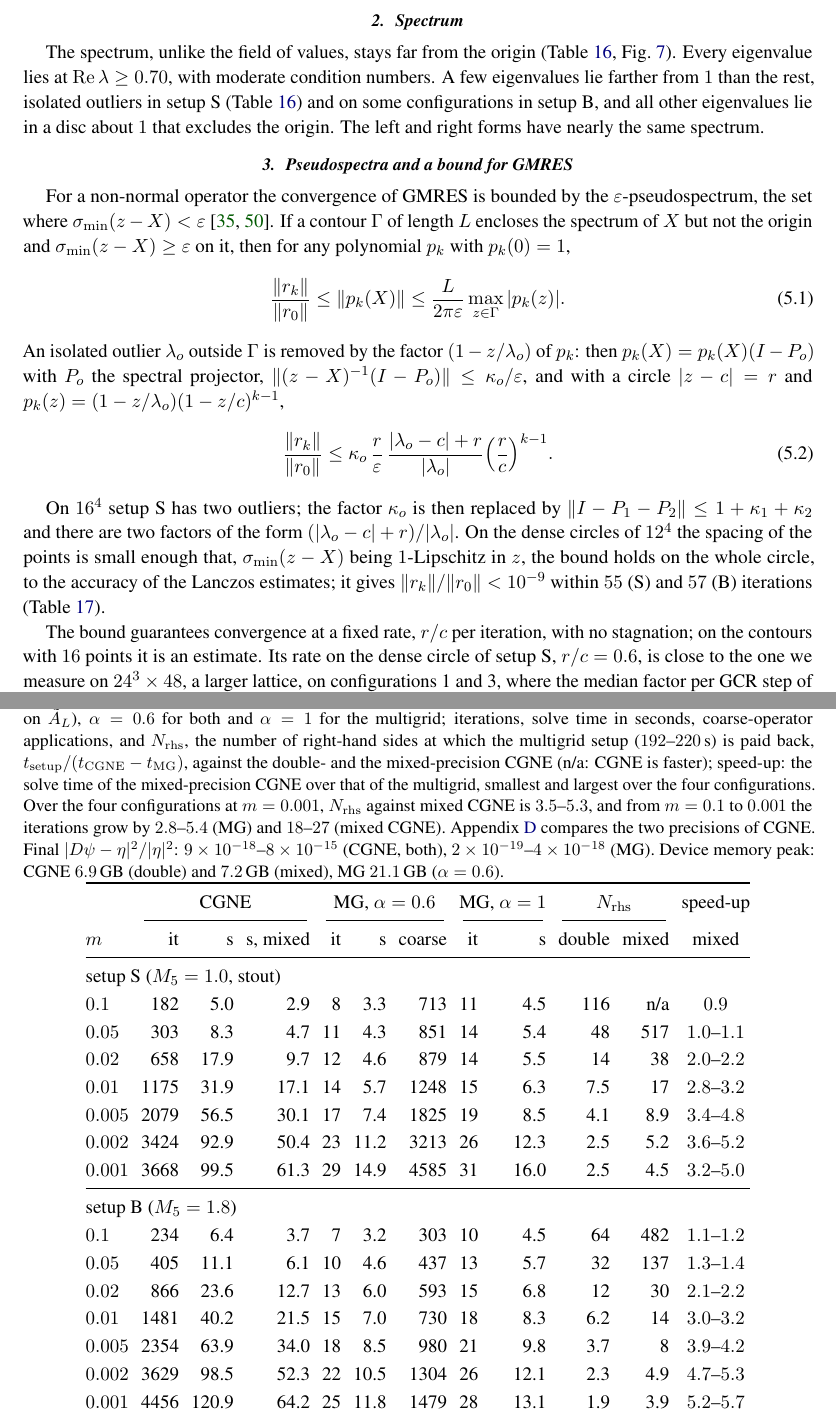
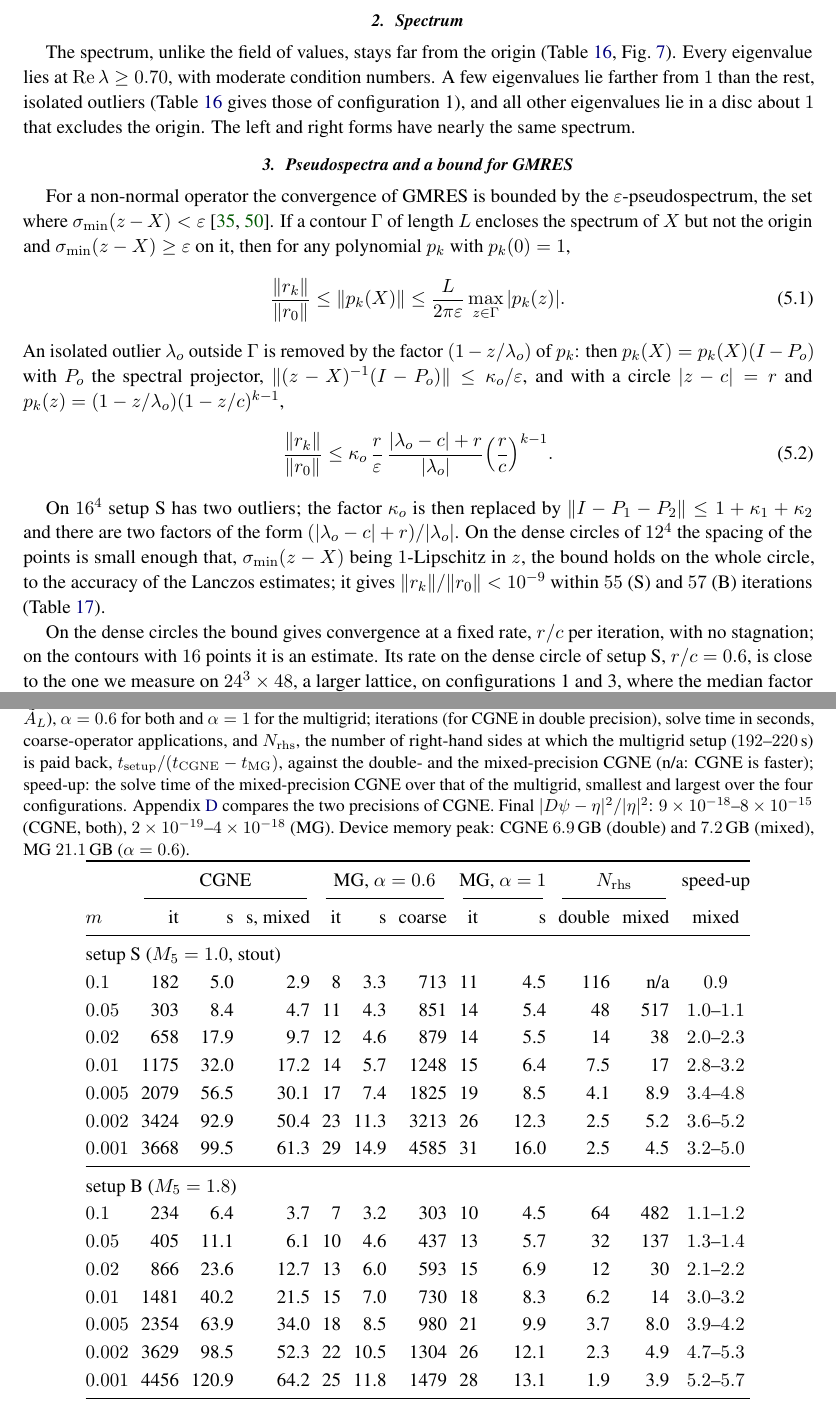
Before and after one commit to atsanroger/RutticeQCD, a LaTeX paper (docs/mg_background/MDWF_MULTIGRID_NOTE.tex, which reads docs/mg_background/results.tex, docs/mg_background/results_tables.tex): two parts of pages 23 and 35 of 43, joined at a grey line, cut so that both start at the same text. Compiled offline with pdfLaTeX.

Commit message:
Review fixes: half up in all Table 7 columns, Table numbers in REPRODUCE, Chebyshev sentence, pseudospectral bound on one configuration, outliers as in the table, empty cells

```diff
--- a/docs/mg_background/results.tex
+++ b/docs/mg_background/results.tex
@@ -285,8 +285,7 @@ guaranteed to converge for every $k$ with a fixed cycle~\cite{ESS}.
 
 The spectrum, unlike the field of values, stays far from the origin (Table~\ref{tab:spectrum},
 Fig.~\ref{fig:spectrum}). Every eigenvalue lies at $\Re\lambda\ge0.70$, with moderate condition
-numbers. A few eigenvalues lie farther from $1$ than the rest, isolated outliers in setup~S
-(Table~\ref{tab:spectrum}) and on some configurations in setup~B,
+numbers. A few eigenvalues lie farther from $1$ than the rest, isolated outliers (Table~\ref{tab:spectrum} gives those of configuration~1),
 and all other eigenvalues lie in a disc about $1$ that excludes the origin. The left and right forms have nearly the same spectrum.
 
 \subsubsection{Pseudospectra and a bound for GMRES}
@@ -329,7 +328,7 @@ enough that, $\sigma_{\min}(z-X)$ being $1$-Lipschitz in $z$, the bound holds on
 the accuracy of the Lanczos estimates; it gives $\|r_k\|/\|r_0\|<10^{-9}$ within $55$ (S) and $57$
 (B) iterations (Table~\ref{tab:pseudo}).
 
-The bound guarantees convergence at a fixed rate, $r/c$ per iteration, with no stagnation; on the
+On the dense circles the bound gives convergence at a fixed rate, $r/c$ per iteration, with no stagnation; on the
 contours with $16$ points it is an estimate. Its rate on the dense circle of setup~S, $r/c=0.6$, is
 close to the one we measure on $24^3\times48$, a larger lattice, on configurations 1 and 3, where the median factor per GCR step of $|r|^2$ is $0.23$--$0.41$ (Fig.~\ref{fig:history}), that
 is $0.48$--$0.64$ in $|r|$; configuration~2 in setup~S converges more slowly. The Lanczos estimates approach $\sigma_{\min}^2$ from above, the disc rests on the
--- a/docs/mg_background/results_tables.tex
+++ b/docs/mg_background/results_tables.tex
@@ -5,13 +5,12 @@
 \caption{Mass scan on $24^3\times48$, means over the four configurations, one random right-hand
 side to $|r|^2/|b|^2<10^{-18}$ on the even-odd system: even-odd CGNE in double and in mixed
 precision against the multigrid (GCR(2) on $\AL$), $\alpha=0.6$ for both and
-$\alpha=1$ for the multigrid; iterations, solve time in seconds, coarse-operator
+$\alpha=1$ for the multigrid; iterations (for CGNE in double precision), solve time in seconds, coarse-operator
 applications, and $N_{\rm rhs}$, the number of right-hand sides at which the
 multigrid setup ($192$--$220$\,s) is paid back, $t_{\rm setup}/(t_{\rm CGNE}-t_{\rm
 MG})$, against the double- and the mixed-precision CGNE (n/a: CGNE is faster); speed-up: the solve time of the
 mixed-precision CGNE over that of the multigrid, smallest and largest over the four configurations.
-Over the four configurations at $m=0.001$, $N_{\rm rhs}$ against mixed CGNE is $3.5$--$5.3$, and from
-$m=0.1$ to $0.001$ the iterations grow by $2.8$--$5.4$ (MG) and $18$--$27$ (mixed CGNE). Appendix~\ref{sec:cgform} compares the two precisions of CGNE. Final $|D\psi-\eta|^2/|\eta|^2$: $9\times10^{-18}$--$8\times10^{-15}$
+Appendix~\ref{sec:cgform} compares the two precisions of CGNE. Final $|D\psi-\eta|^2/|\eta|^2$: $9\times10^{-18}$--$8\times10^{-15}$
 (CGNE, both), $2\times10^{-19}$--$4\times10^{-18}$ (MG). Device memory peak: CGNE $6.9$\,GB
 (double) and $7.2$\,GB (mixed), MG $21.1$\,GB ($\alpha=0.6$).}
 \label{tab:massscan}
@@ -25,19 +24,19 @@ $m$ & it & s & s, mixed & it & s & coarse & it & s & double & mixed & mixed\\
 \midrule
 \multicolumn{12}{@{}l}{setup S ($M_5=1.0$, stout)}\\
 $0.1$ & 182 & 5.0 & 2.9 & 8 & 3.3 & 713 & 11 & 4.5 & 116 & n/a & $0.9$\\
-$0.05$ & 303 & 8.3 & 4.7 & 11 & 4.3 & 851 & 14 & 5.4 & 48 & 517 & $1.0$--$1.1$\\
-$0.02$ & 658 & 17.9 & 9.7 & 12 & 4.6 & 879 & 14 & 5.5 & 14 & 38 & $2.0$--$2.2$\\
-$0.01$ & 1175 & 31.9 & 17.1 & 14 & 5.7 & 1248 & 15 & 6.3 & 7.5 & 17 & $2.8$--$3.2$\\
+$0.05$ & 303 & 8.4 & 4.7 & 11 & 4.3 & 851 & 14 & 5.4 & 48 & 517 & $1.0$--$1.1$\\
+$0.02$ & 658 & 17.9 & 9.7 & 12 & 4.6 & 879 & 14 & 5.5 & 14 & 38 & $2.0$--$2.3$\\
+$0.01$ & 1175 & 32.0 & 17.2 & 14 & 5.7 & 1248 & 15 & 6.4 & 7.5 & 17 & $2.8$--$3.2$\\
 $0.005$ & 2079 & 56.5 & 30.1 & 17 & 7.4 & 1825 & 19 & 8.5 & 4.1 & 8.9 & $3.4$--$4.8$\\
-$0.002$ & 3424 & 92.9 & 50.4 & 23 & 11.2 & 3213 & 26 & 12.3 & 2.5 & 5.2 & $3.6$--$5.2$\\
+$0.002$ & 3424 & 92.9 & 50.4 & 23 & 11.3 & 3213 & 26 & 12.3 & 2.5 & 5.2 & $3.6$--$5.2$\\
 $0.001$ & 3668 & 99.5 & 61.3 & 29 & 14.9 & 4585 & 31 & 16.0 & 2.5 & 4.5 & $3.2$--$5.0$\\
 \midrule
 \multicolumn{12}{@{}l}{setup B ($M_5=1.8$)}\\
 $0.1$ & 234 & 6.4 & 3.7 & 7 & 3.2 & 303 & 10 & 4.5 & 64 & 482 & $1.1$--$1.2$\\
 $0.05$ & 405 & 11.1 & 6.1 & 10 & 4.6 & 437 & 13 & 5.7 & 32 & 137 & $1.3$--$1.4$\\
-$0.02$ & 866 & 23.6 & 12.7 & 13 & 6.0 & 593 & 15 & 6.8 & 12 & 30 & $2.1$--$2.2$\\
+$0.02$ & 866 & 23.6 & 12.7 & 13 & 6.0 & 593 & 15 & 6.9 & 12 & 30 & $2.1$--$2.2$\\
 $0.01$ & 1481 & 40.2 & 21.5 & 15 & 7.0 & 730 & 18 & 8.3 & 6.2 & 14 & $3.0$--$3.2$\\
-$0.005$ & 2354 & 63.9 & 34.0 & 18 & 8.5 & 980 & 21 & 9.8 & 3.7 & 8 & $3.9$--$4.2$\\
+$0.005$ & 2354 & 63.9 & 34.0 & 18 & 8.5 & 980 & 21 & 9.9 & 3.7 & 8.0 & $3.9$--$4.2$\\
 $0.002$ & 3629 & 98.5 & 52.3 & 22 & 10.5 & 1304 & 26 & 12.1 & 2.3 & 4.9 & $4.7$--$5.3$\\
 $0.001$ & 4456 & 120.9 & 64.2 & 25 & 11.8 & 1479 & 28 & 13.1 & 1.9 & 3.9 & $5.2$--$5.7$\\
 \bottomrule
```
Also changed, not shown: docs/mg_background/MDWF_MULTIGRID_NOTE.tex (+2 -2 lines), docs/mg_background/REPRODUCE.md (+9 -9 lines), docs/mg_background/MDWF_MULTIGRID_NOTE.pdf, docs/mg_background/results.tex (8 more changed lines), docs/mg_background/results_tables.tex (6 more changed lines), 1 other file.
